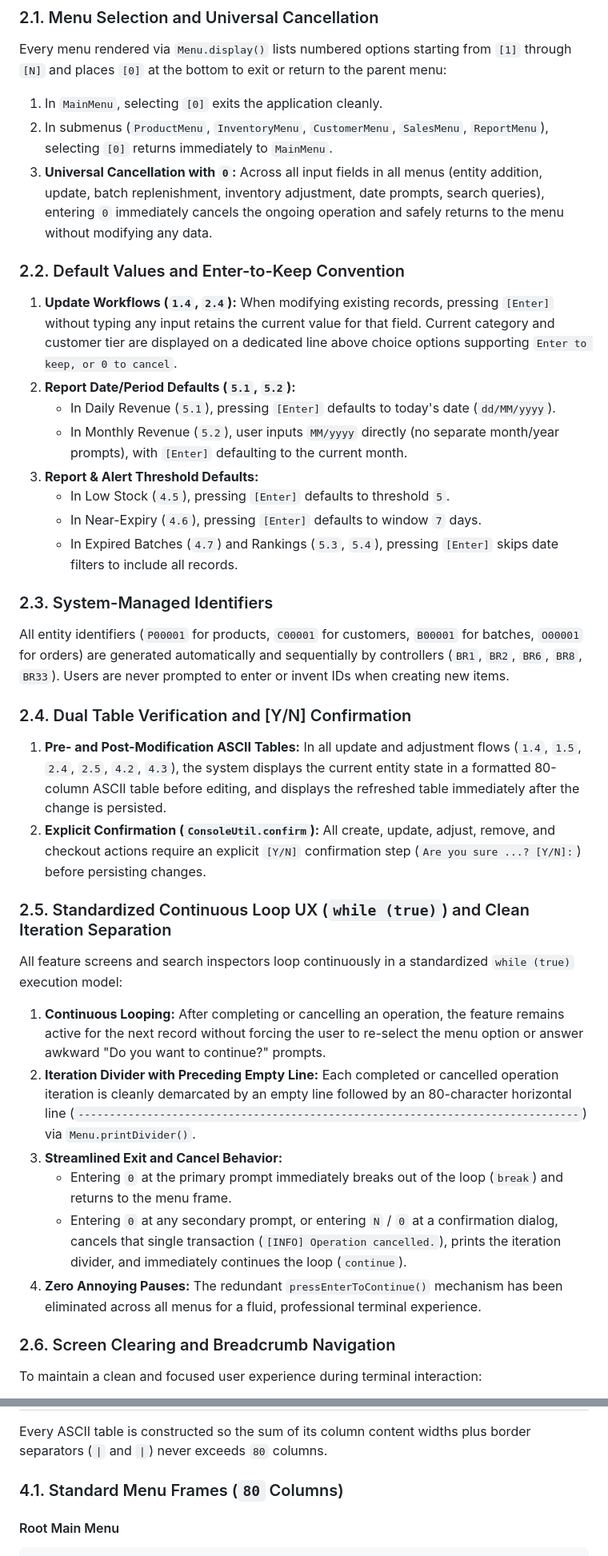
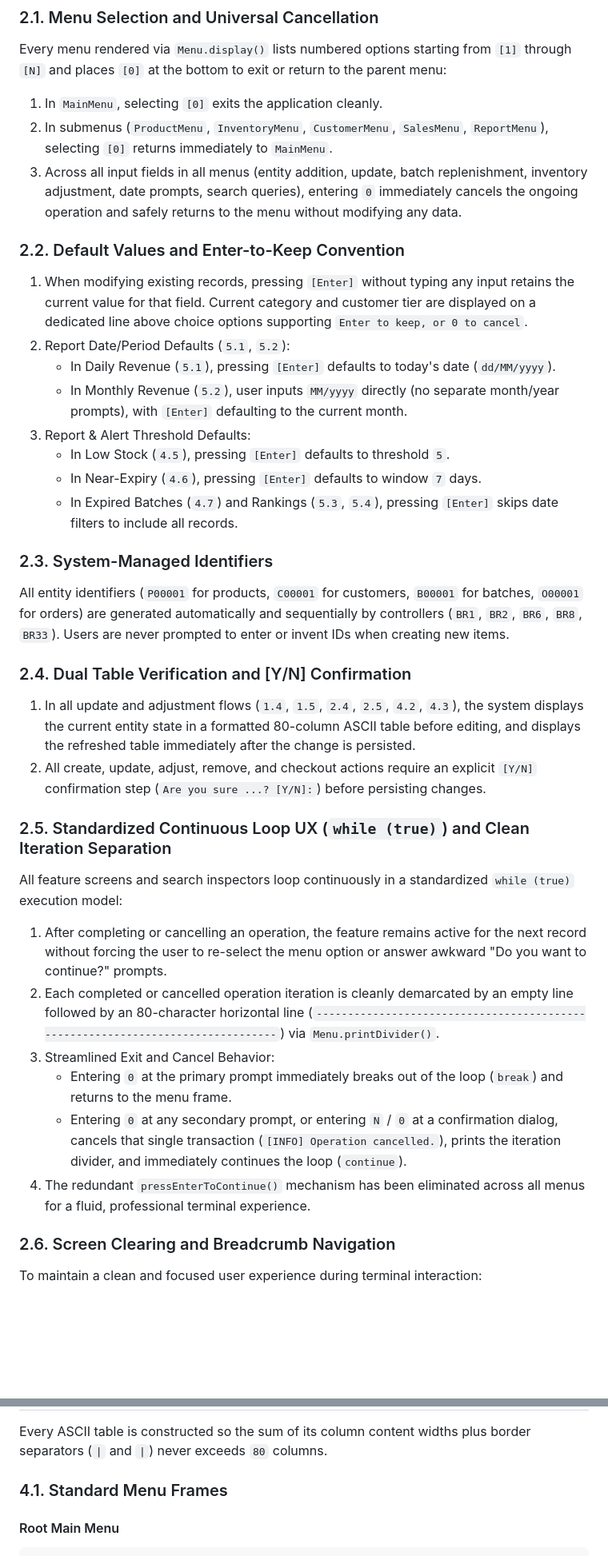
Before and after one commit to naipret/fptu-pro192-food-store-management, a Markdown page: docs/UI_SPECIFICATION.md, 2 parts joined by grey strips. Shown at 80% size. Drawn GitHub-style; blank space fills up the shorter version.

Commit message:
docs: refine UI specification for clarity and consistency in navigation and input conventions

```diff
--- a/docs/UI_SPECIFICATION.md
+++ b/docs/UI_SPECIFICATION.md
@@ -25,15 +25,15 @@ Every menu rendered via `Menu.display()` lists numbered options starting from `[
 
 1. In `MainMenu`, selecting `[0]` exits the application cleanly.
 2. In submenus (`ProductMenu`, `InventoryMenu`, `CustomerMenu`, `SalesMenu`, `ReportMenu`), selecting `[0]` returns immediately to `MainMenu`.
-3. **Universal Cancellation with `0`:** Across all input fields in all menus (entity addition, update, batch replenishment, inventory adjustment, date prompts, search queries), entering `0` immediately cancels the ongoing operation and safely returns to the menu without modifying any data.
+3. Across all input fields in all menus (entity addition, update, batch replenishment, inventory adjustment, date prompts, search queries), entering `0` immediately cancels the ongoing operation and safely returns to the menu without modifying any data.
 
 ### 2.2. Default Values and Enter-to-Keep Convention
 
-1. **Update Workflows (`1.4`, `2.4`):** When modifying existing records, pressing `[Enter]` without typing any input retains the current value for that field. Current category and customer tier are displayed on a dedicated line above choice options supporting `Enter to keep, or 0 to cancel`.
-2. **Report Date/Period Defaults (`5.1`, `5.2`):**
+1. When modifying existing records, pressing `[Enter]` without typing any input retains the current value for that field. Current category and customer tier are displayed on a dedicated line above choice options supporting `Enter to keep, or 0 to cancel`.
+2. Report Date/Period Defaults (`5.1`, `5.2`):
    - In Daily Revenue (`5.1`), pressing `[Enter]` defaults to today's date (`dd/MM/yyyy`).
    - In Monthly Revenue (`5.2`), user inputs `MM/yyyy` directly (no separate month/year prompts), with `[Enter]` defaulting to the current month.
-3. **Report & Alert Threshold Defaults:**
+3. Report & Alert Threshold Defaults:
    - In Low Stock (`4.5`), pressing `[Enter]` defaults to threshold `5`.
    - In Near-Expiry (`4.6`), pressing `[Enter]` defaults to window `7` days.
    - In Expired Batches (`4.7`) and Rankings (`5.3`, `5.4`), pressing `[Enter]` skips date filters to include all records.
@@ -44,19 +44,19 @@ All entity identifiers (`P00001` for products, `C00001` for customers, `B00001`
 
 ### 2.4. Dual Table Verification and [Y/N] Confirmation
 
-1. **Pre- and Post-Modification ASCII Tables:** In all update and adjustment flows (`1.4`, `1.5`, `2.4`, `2.5`, `4.2`, `4.3`), the system displays the current entity state in a formatted 80-column ASCII table before editing, and displays the refreshed table immediately after the change is persisted.
-2. **Explicit Confirmation (`ConsoleUtil.confirm`):** All create, update, adjust, remove, and checkout actions require an explicit `[Y/N]` confirmation step (`Are you sure ...? [Y/N]:`) before persisting changes.
+1. In all update and adjustment flows (`1.4`, `1.5`, `2.4`, `2.5`, `4.2`, `4.3`), the system displays the current entity state in a formatted 80-column ASCII table before editing, and displays the refreshed table immediately after the change is persisted.
+2. All create, update, adjust, remove, and checkout actions require an explicit `[Y/N]` confirmation step (`Are you sure ...? [Y/N]:`) before persisting changes.
 
 ### 2.5. Standardized Continuous Loop UX (`while (true)`) and Clean Iteration Separation
 
 All feature screens and search inspectors loop continuously in a standardized `while (true)` execution model:
 
-1. **Continuous Looping:** After completing or cancelling an operation, the feature remains active for the next record without forcing the user to re-select the menu option or answer awkward "Do you want to continue?" prompts.
-2. **Iteration Divider with Preceding Empty Line:** Each completed or cancelled operation iteration is cleanly demarcated by an empty line followed by an 80-character horizontal line (`--------------------------------------------------------------------------------`) via `Menu.printDivider()`.
-3. **Streamlined Exit and Cancel Behavior:**
+1. After completing or cancelling an operation, the feature remains active for the next record without forcing the user to re-select the menu option or answer awkward "Do you want to continue?" prompts.
+2. Each completed or cancelled operation iteration is cleanly demarcated by an empty line followed by an 80-character horizontal line (`--------------------------------------------------------------------------------`) via `Menu.printDivider()`.
+3. Streamlined Exit and Cancel Behavior:
    - Entering `0` at the primary prompt immediately breaks out of the loop (`break`) and returns to the menu frame.
    - Entering `0` at any secondary prompt, or entering `N` / `0` at a confirmation dialog, cancels that single transaction (`[INFO] Operation cancelled.`), prints the iteration divider, and immediately continues the loop (`continue`).
-4. **Zero Annoying Pauses:** The redundant `pressEnterToContinue()` mechanism has been eliminated across all menus for a fluid, professional terminal experience.
+4. The redundant `pressEnterToContinue()` mechanism has been eliminated across all menus for a fluid, professional terminal experience.
 
 ### 2.6. Screen Clearing and Breadcrumb Navigation
 
@@ -94,7 +94,7 @@ To prevent long product names, customer names, or addresses from wrapping past c
 
 Every ASCII table is constructed so the sum of its column content widths plus border separators (`|` and `|`) never exceeds `80` columns.
 
-### 4.1. Standard Menu Frames (`80` Columns)
+### 4.1. Standard Menu Frames
 
 #### Root Main Menu
 
```
Also changed, not shown: other parts of docs/UI_SPECIFICATION.md (+8 -8 lines).
